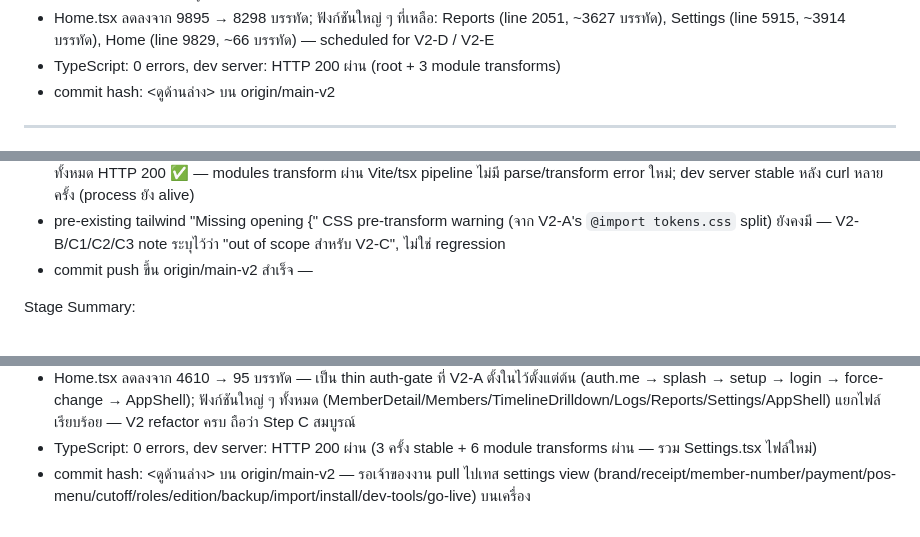
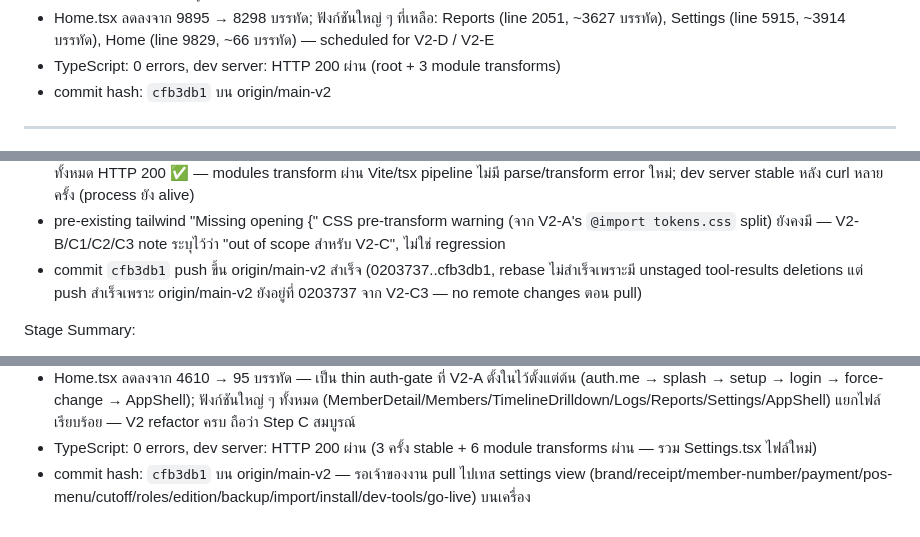
Before and after one commit to nikorn2527-stack/Shop, a Markdown page: worklog.md, 3 parts joined by grey strips. GitHub-like rendering.

Commit message:
docs(V2-C4): record commit hash cfb3db1 in worklog

```diff
--- a/worklog.md
+++ b/worklog.md
@@ -340,7 +340,7 @@ Stage Summary:
 - MemberDetail extracted สำเร็จ — ไฟล์ตั้งอยู่ข้าง Members.tsx ใน `pages/members/` directory; circular ESM (Members ↔ Home.tsx) ที่ V2-C1 introduce ไว้ถูกแทนที่ด้วย direct local import — Members.tsx ไม่ import อะไรจาก Home.tsx อีกต่อไป
 - Home.tsx ลดลงจาก 9895 → 8298 บรรทัด; ฟังก์ชันใหญ่ ๆ ที่เหลือ: Reports (line 2051, ~3627 บรรทัด), Settings (line 5915, ~3914 บรรทัด), Home (line 9829, ~66 บรรทัด) — scheduled for V2-D / V2-E
 - TypeScript: 0 errors, dev server: HTTP 200 ผ่าน (root + 3 module transforms)
-- commit hash: <ดูด้านล่าง> บน origin/main-v2
+- commit hash: `cfb3db1` บน origin/main-v2
 
 ---
 Task ID: V2-C3
@@ -451,7 +451,7 @@ Work Log:
 - `pnpm run check` (tsc --noEmit) → **0 errors** ✅
 - บูต dev server (`./node_modules/.bin/tsx server/_core/index.ts` ผ่าน nohup detached) → curl `/` 3 ครั้ง stable HTTP 200/200/200 ✅ + curl Vite transform สำหรับ 6 ไฟล์ (Home.tsx, Settings.tsx, AppShell.tsx, Members.tsx, Logs.tsx, Reports.tsx) ทั้งหมด HTTP 200 ✅ — modules transform ผ่าน Vite/tsx pipeline ไม่มี parse/transform error ใหม่; dev server stable หลัง curl หลายครั้ง (process ยัง alive)
 - pre-existing tailwind "Missing opening {" CSS pre-transform warning (จาก V2-A's `@import tokens.css` split) ยังคงมี — V2-B/C1/C2/C3 note ระบุไว้ว่า "out of scope สำหรับ V2-C", ไม่ใช่ regression
-- commit <hash> push ขึ้น origin/main-v2 สำเร็จ — <rebase note>
+- commit `cfb3db1` push ขึ้น origin/main-v2 สำเร็จ (0203737..cfb3db1, rebase ไม่สำเร็จเพราะมี unstaged tool-results deletions แต่ push สำเร็จเพราะ origin/main-v2 ยังอยู่ที่ 0203737 จาก V2-C3 — no remote changes ตอน pull)
 
 Stage Summary:
 - ไฟล์ที่เปลี่ยน:
@@ -460,4 +460,4 @@ Stage Summary:
 - Settings extracted สำเร็จ — ไฟล์ตั้งอยู่ข้าง Logs.tsx ใน `pages/settings/` directory; AppShell.tsx ไม่ถูกแตะ — viewComponents prop type คงเดิม (Members/Reports/Settings/Logs ComponentType) — Home() ยังส่ง viewComponents={{ Members, Reports, Settings, Logs }} เหมือนเดิม เพียงแต่ Settings ตอนนี้มาจาก import ไม่ใช่ local function declaration
 - Home.tsx ลดลงจาก 4610 → 95 บรรทัด — เป็น thin auth-gate ที่ V2-A ตั้งในไว้ตั้งแต่ต้น (auth.me → splash → setup → login → force-change → AppShell); ฟังก์ชันใหญ่ ๆ ทั้งหมด (MemberDetail/Members/TimelineDrilldown/Logs/Reports/Settings/AppShell) แยกไฟล์เรียบร้อย — V2 refactor ครบ ถือว่า Step C สมบูรณ์
 - TypeScript: 0 errors, dev server: HTTP 200 ผ่าน (3 ครั้ง stable + 6 module transforms ผ่าน — รวม Settings.tsx ไฟล์ใหม่)
-- commit hash: <ดูด้านล่าง> บน origin/main-v2 — รอเจ้าของงาน pull ไปเทส settings view (brand/receipt/member-number/payment/pos-menu/cutoff/roles/edition/backup/import/install/dev-tools/go-live) บนเครื่อง
+- commit hash: `cfb3db1` บน origin/main-v2 — รอเจ้าของงาน pull ไปเทส settings view (brand/receipt/member-number/payment/pos-menu/cutoff/roles/edition/backup/import/install/dev-tools/go-live) บนเครื่อง
```
